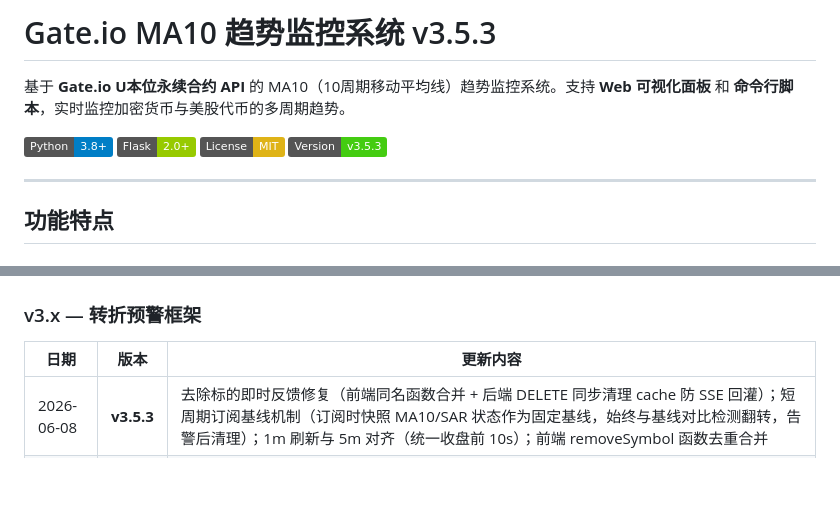
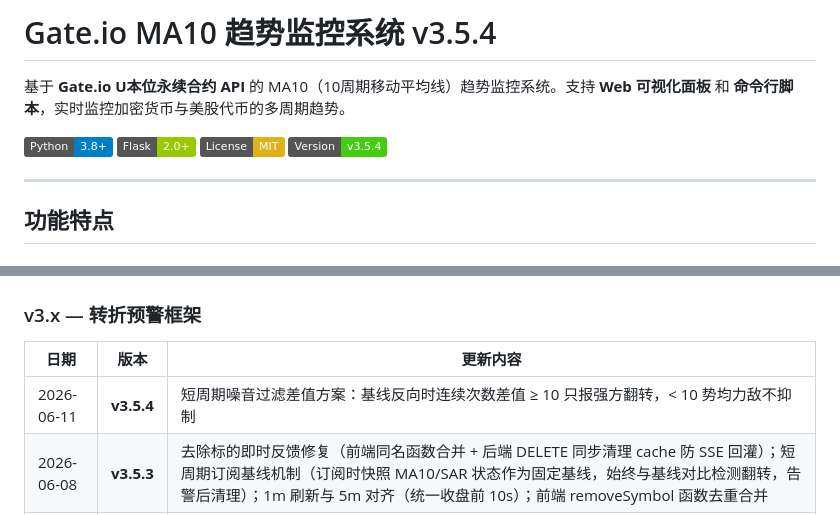
Before and after one commit to Lucky-bot-code/gateio-monitor, a Markdown page: README.md, 2 parts joined by grey strips. Drawn GitHub-style; badges without logos; blank space fills up the shorter version.

Commit message:
docs: v3.5.4 短周期噪音过滤差值方案
Co-Authored-By: Claude Opus 4.7 <noreply@anthropic.com>

```diff
--- a/README.md
+++ b/README.md
@@ -1,11 +1,11 @@
-# Gate.io MA10 趋势监控系统 v3.5.3
+# Gate.io MA10 趋势监控系统 v3.5.4
 
 基于 **Gate.io U本位永续合约 API** 的 MA10（10周期移动平均线）趋势监控系统。支持 **Web 可视化面板** 和 **命令行脚本**，实时监控加密货币与美股代币的多周期趋势。
 
 [![Python](https://img.shields.io/badge/Python-3.8%2B-blue)](https://www.python.org/)
 [![Flask](https://img.shields.io/badge/Flask-2.0%2B-green)](https://flask.palletsprojects.com/)
 [![License](https://img.shields.io/badge/License-MIT-yellow.svg)](./LICENSE)
-[![Version](https://img.shields.io/badge/Version-v3.5.3-brightgreen)](.)
+[![Version](https://img.shields.io/badge/Version-v3.5.4-brightgreen)](.)
 
 ---
 
@@ -207,6 +207,7 @@ PROXY_URL = None
 
 | 日期 | 版本 | 更新内容 |
 |------|------|----------|
+| 2026-06-11 | **v3.5.4** | 短周期噪音过滤差值方案：基线反向时连续次数差值 ≥ 10 只报强方翻转，< 10 势均力敌不抑制 |
 | 2026-06-08 | **v3.5.3** | 去除标的即时反馈修复（前端同名函数合并 + 后端 DELETE 同步清理 cache 防 SSE 回灌）；短周期订阅基线机制（订阅时快照 MA10/SAR 状态作为固定基线，始终与基线对比检测翻转，告警后清理）；1m 刷新与 5m 对齐（统一收盘前 10s）；前端 removeSymbol 函数去重合并 |
 | 2026-06-07 | **v3.5.2** | 短周期订阅修复：Path B SAR 翻转子浪检测扩展（`sar_flip`→`sar_dir` 方向变化，不再仅依赖最新2根K线瞬时翻转，修复翻转过期漏报）；Path A 首次订阅静默建立基线（`prev_ma10 is not None` 守卫回退，订阅时不误报，翻转才触发）；DOMINANCE_RATIO=3 噪音过滤（反向基线时翻转方旧连续次数须≥对方×3，弱势方投降抑制） |
 | 2026-06-07 | **v3.5.1** | 5m/1m 快刷新拆分：原 60s 统一循环 → 1m 每 ~55s 独立刷新 + 5m 每 ~295s 独立刷新；共享缓存锁；5m 前端不再每分钟跳动 |
```
Also changed, not shown: CLAUDE.md (+2 -1 lines).
